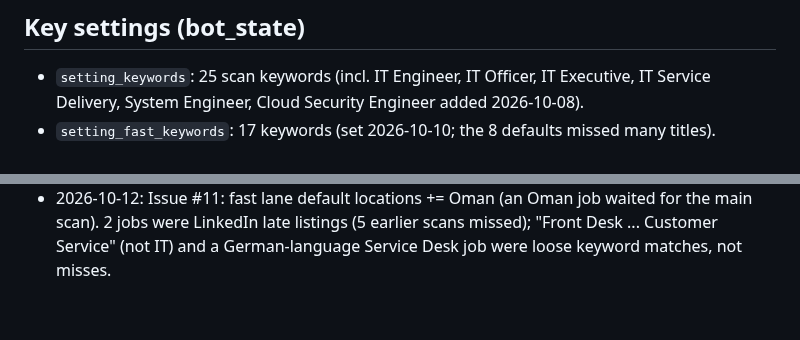
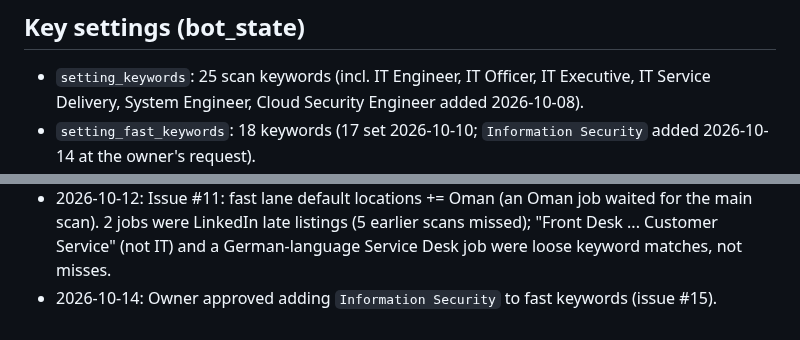
Before and after one commit to mohamedkhalaf0045-stack/job-alert, a Markdown page: docs/MEMORY.md, 2 parts joined by grey strips. Drawn GitHub-style.

Commit message:
Memory: fast keywords += Information Security (owner request)
Co-Authored-By: Claude Opus 5.5 <noreply@anthropic.com>
Claude-Session: https://claude.ai/code/session_01JWRBn5FuXTbpR3vJDoXWgb

```diff
--- a/docs/MEMORY.md
+++ b/docs/MEMORY.md
@@ -39,5 +39,6 @@ Last updated: 2026-10-11
 ## Key settings (bot_state)
 - `setting_keywords`: 25 scan keywords (incl. IT Engineer, IT Officer, IT Executive,
   IT Service Delivery, System Engineer, Cloud Security Engineer added 2026-10-08).
-- `setting_fast_keywords`: 17 keywords (set 2026-10-10; the 8 defaults missed many titles).
+- `setting_fast_keywords`: 18 keywords (17 set 2026-10-10; `Information Security` added 2026-10-14
+  at the owner's request).
 - `setting_fast_locations`: not set, so the code default applies: UAE, Egypt, Oman
@@ -111,3 +112,4 @@ Open questions to owner: PR per stage? Still use `linux/`, Railway (`railway.tom
   for the main scan). 2 jobs were LinkedIn late listings (5 earlier scans missed);
   "Front Desk ... Customer Service" (not IT) and a German-language Service Desk
   job were loose keyword matches, not misses.
+- 2026-10-14: Owner approved adding `Information Security` to fast keywords (issue #15).
```
Also changed, not shown: other parts of docs/MEMORY.md (+1 -1 lines).
